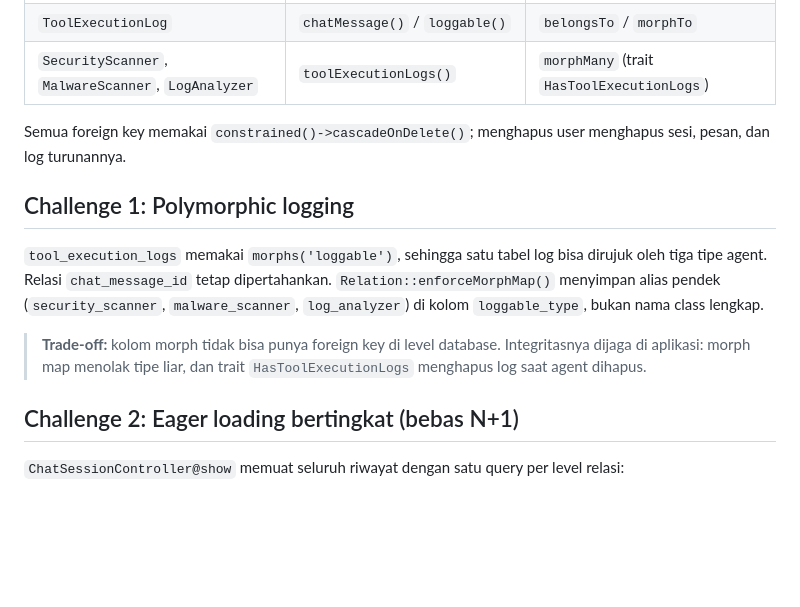
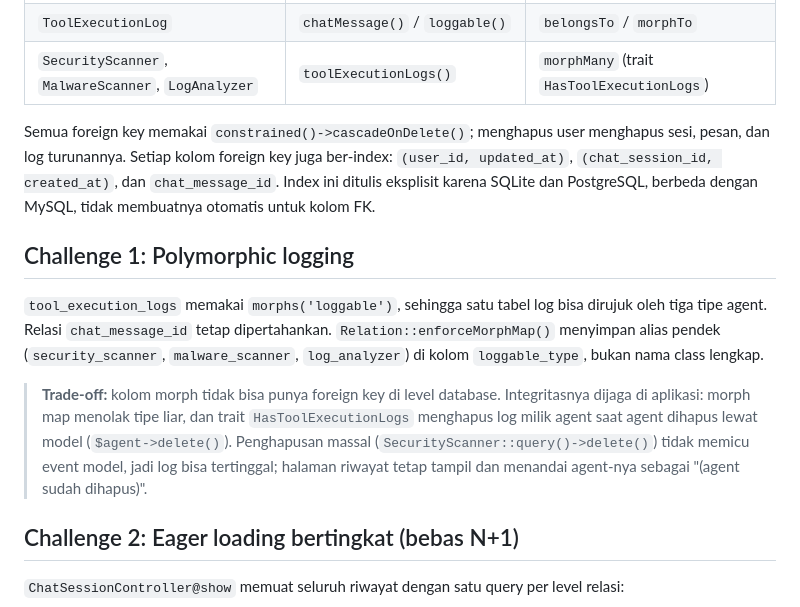
Before and after one commit to FrenaldyH/tugas-9_PBKK, a Markdown page: README.md, the part around one of its changes. Drawn GitHub-style; blank space fills up the shorter version.

```diff
--- a/README.md
+++ b/README.md
@@ -97,6 +130,8 @@ Garis putus-putus = relasi polymorphic (tanpa foreign key di database).
 | `SecurityScanner`, `MalwareScanner`, `LogAnalyzer` | `toolExecutionLogs()` | `morphMany` (trait `HasToolExecutionLogs`) |
 
 Semua foreign key memakai `constrained()->cascadeOnDelete()`; menghapus user menghapus sesi, pesan, dan log turunannya.
+Setiap kolom foreign key juga ber-index: `(user_id, updated_at)`, `(chat_session_id, created_at)`, dan `chat_message_id`.
+Index ini ditulis eksplisit karena SQLite dan PostgreSQL, berbeda dengan MySQL, tidak membuatnya otomatis untuk kolom FK.
 
 ## Challenge 1: Polymorphic logging
 
@@ -105,7 +140,9 @@ Semua foreign key memakai `constrained()->cascadeOnDelete()`; menghapus user men
 `malware_scanner`, `log_analyzer`) di kolom `loggable_type`, bukan nama class lengkap.
 
 > **Trade-off:** kolom morph tidak bisa punya foreign key di level database. Integritasnya dijaga di aplikasi:
-> morph map menolak tipe liar, dan trait `HasToolExecutionLogs` menghapus log saat agent dihapus.
+> morph map menolak tipe liar, dan trait `HasToolExecutionLogs` menghapus log milik agent saat agent dihapus lewat
+> model (`$agent->delete()`). Penghapusan massal (`SecurityScanner::query()->delete()`) tidak memicu event model, jadi
+> log bisa tertinggal; halaman riwayat tetap tampil dan menandai agent-nya sebagai "(agent sudah dihapus)".
 
 ## Challenge 2: Eager loading bertingkat (bebas N+1)
 
```
Also changed, not shown: other parts of README.md (+56 -13 lines), docs/screenshots/debugbar-sebelum.png, docs/screenshots/debugbar-sesudah.png.
